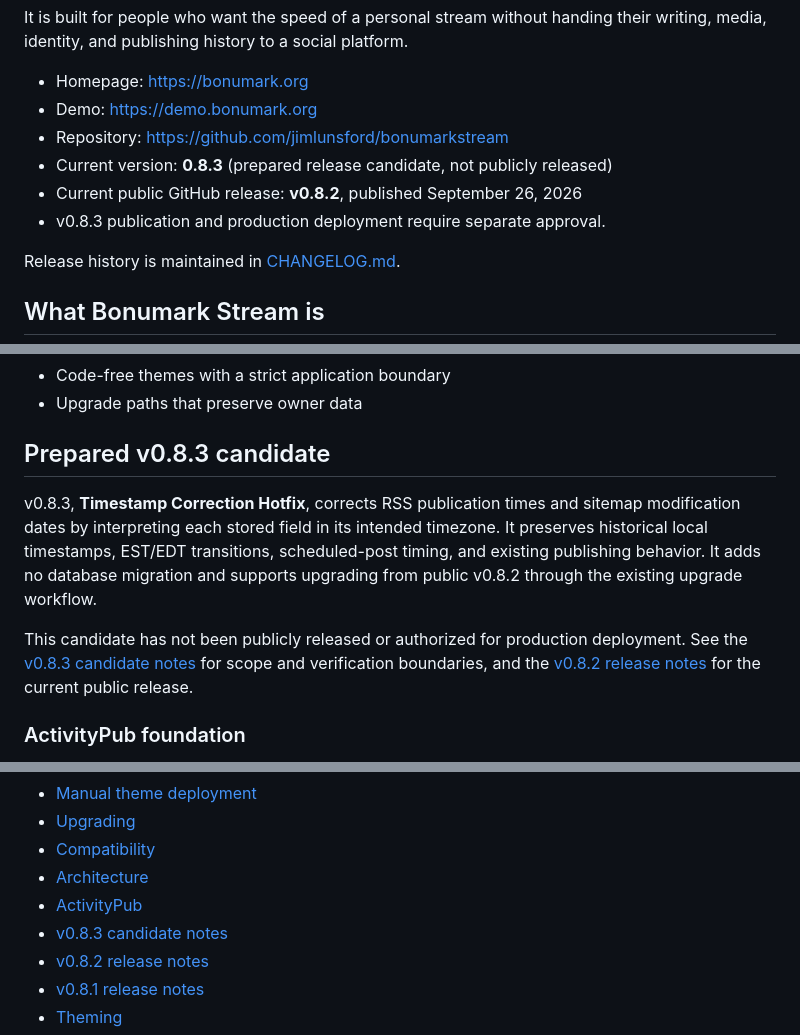
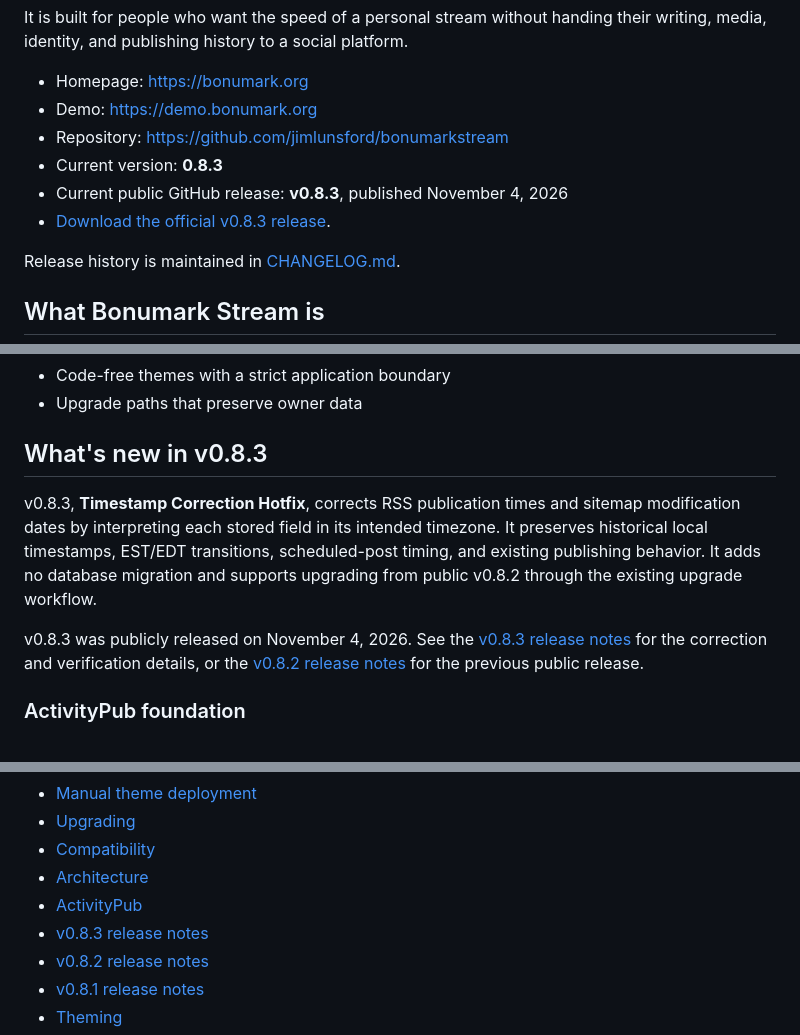
Before and after one commit to jimlunsford/bonumarkstream, a Markdown page: README.md, 3 parts joined by grey strips. Rendered like a GitHub page.

Commit message:
docs: update README.md for public v0.8.3

```diff
--- a/README.md
+++ b/README.md
@@ -7,9 +7,9 @@ It is built for people who want the speed of a personal stream without handing t
 - Homepage: https://bonumark.org
 - Demo: https://demo.bonumark.org
 - Repository: https://github.com/jimlunsford/bonumarkstream
-- Current version: **0.8.3** (prepared release candidate, not publicly released)
-- Current public GitHub release: **v0.8.2**, published September 26, 2026
-- v0.8.3 publication and production deployment require separate approval.
+- Current version: **0.8.3**
+- Current public GitHub release: **v0.8.3**, published November 4, 2026
+- [Download the official v0.8.3 release](https://github.com/jimlunsford/bonumarkstream/releases/tag/v0.8.3).
 
 Release history is maintained in [CHANGELOG.md](CHANGELOG.md).
 
@@ -36,11 +36,11 @@ That means the project favors:
 - Code-free themes with a strict application boundary
 - Upgrade paths that preserve owner data
 
-## Prepared v0.8.3 candidate
+## What's new in v0.8.3
 
 v0.8.3, **Timestamp Correction Hotfix**, corrects RSS publication times and sitemap modification dates by interpreting each stored field in its intended timezone. It preserves historical local timestamps, EST/EDT transitions, scheduled-post timing, and existing publishing behavior. It adds no database migration and supports upgrading from public v0.8.2 through the existing upgrade workflow.
 
-This candidate has not been publicly released or authorized for production deployment. See the [v0.8.3 candidate notes](docs/releases/v0.8.3.md) for scope and verification boundaries, and the [v0.8.2 release notes](docs/releases/v0.8.2.md) for the current public release.
+v0.8.3 was publicly released on November 4, 2026. See the [v0.8.3 release notes](docs/releases/v0.8.3.md) for the correction and verification details, or the [v0.8.2 release notes](docs/releases/v0.8.2.md) for the previous public release.
 
 ### ActivityPub foundation
 
@@ -267,7 +267,7 @@ Project documentation is included under `docs/`:
 - [Compatibility](docs/COMPATIBILITY.md)
 - [Architecture](docs/ARCHITECTURE.md)
 - [ActivityPub](docs/ACTIVITYPUB.md)
-- [v0.8.3 candidate notes](docs/releases/v0.8.3.md)
+- [v0.8.3 release notes](docs/releases/v0.8.3.md)
 - [v0.8.2 release notes](docs/releases/v0.8.2.md)
 - [v0.8.1 release notes](docs/releases/v0.8.1.md)
 - [Theming](docs/THEMING.md)
```
